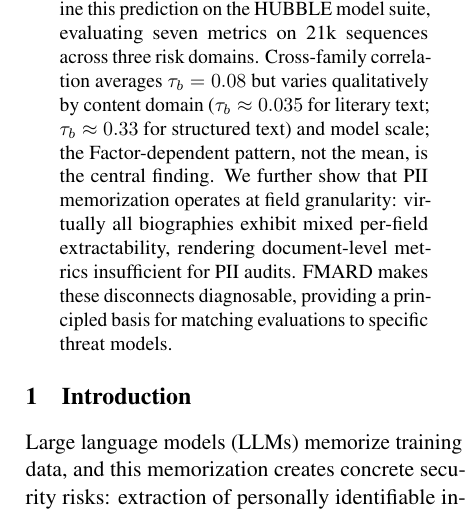
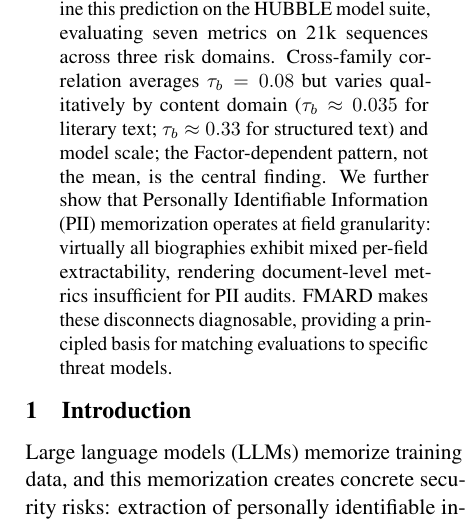
Before and after one commit to kqxiong18/memorization-landscape, a LaTeX paper (main_emnlp2026.tex): part of one column of page 1 of 34, cut so that both start at the same text. Compiled offline with pdfLaTeX.

Commit message:
Updates from Overleaf

```diff
--- a/main_emnlp2026.tex
+++ b/main_emnlp2026.tex
@@ -85,7 +85,7 @@ Cross-family correlation averages $\tau_b = 0.08$ but varies qualitatively by
 content domain ($\tau_b \approx 0.035$ for literary text; $\tau_b \approx 0.33$
 for structured text) and model scale; the Factor-dependent pattern, not the
 mean, is the central finding.
-We further show that PII memorization operates at field granularity: virtually
+We further show that Personally Identifiable Information (PII) memorization operates at field granularity: virtually
 all biographies exhibit mixed per-field extractability, rendering document-level
 metrics insufficient for PII audits.
 FMARD makes these disconnects diagnosable, providing a principled basis for
```
